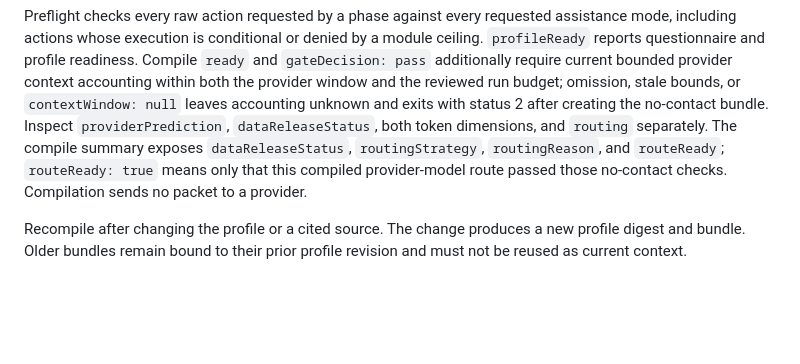
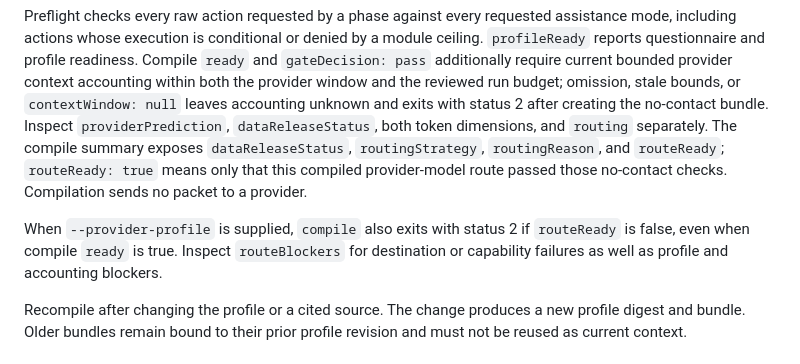
Before and after one commit to SmurfTurfPawpaw/GATE, a Markdown page: docs/bug-bounty-program-profile.md, the part around the change. GitHub-like rendering; blank space fills up the shorter version.

Commit message:
no-mistakes(document): Document provider routing exit status

```diff
--- a/docs/bug-bounty-program-profile.md
+++ b/docs/bug-bounty-program-profile.md
@@ -141,6 +141,8 @@ Provider metadata may declare `destination` as `local`, `cloud`, or `unknown`. L
 
 Preflight checks every raw action requested by a phase against every requested assistance mode, including actions whose execution is conditional or denied by a module ceiling. `profileReady` reports questionnaire and profile readiness. Compile `ready` and `gateDecision: pass` additionally require current bounded provider context accounting within both the provider window and the reviewed run budget; omission, stale bounds, or `contextWindow: null` leaves accounting unknown and exits with status 2 after creating the no-contact bundle. Inspect `providerPrediction`, `dataReleaseStatus`, both token dimensions, and `routing` separately. The compile summary exposes `dataReleaseStatus`, `routingStrategy`, `routingReason`, and `routeReady`; `routeReady: true` means only that this compiled provider-model route passed those no-contact checks. Compilation sends no packet to a provider.
 
+When `--provider-profile` is supplied, `compile` also exits with status 2 if `routeReady` is false, even when compile `ready` is true. Inspect `routeBlockers` for destination or capability failures as well as profile and accounting blockers.
+
 Recompile after changing the profile or a cited source. The change produces a new profile digest and bundle. Older bundles remain bound to their prior profile revision and must not be reused as current context.
 
 ## Bind an exact engagement before target contact
```
